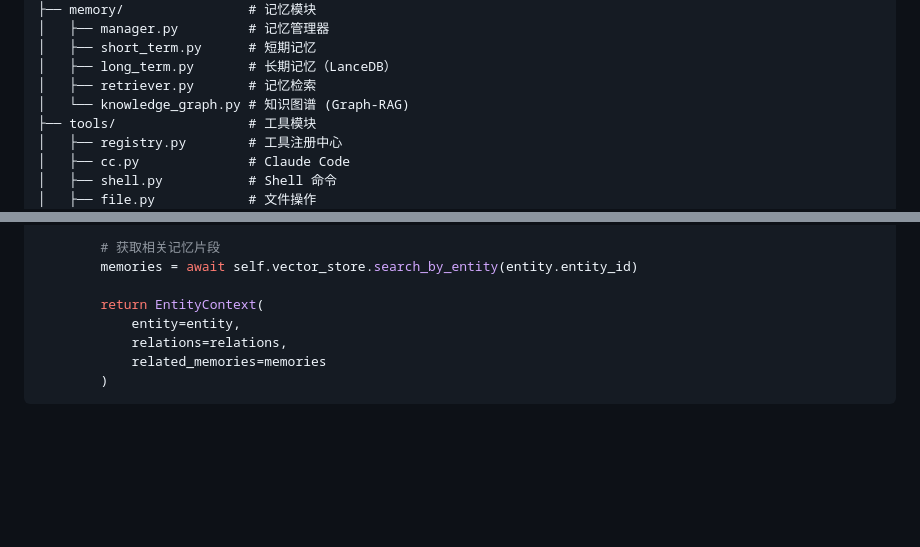
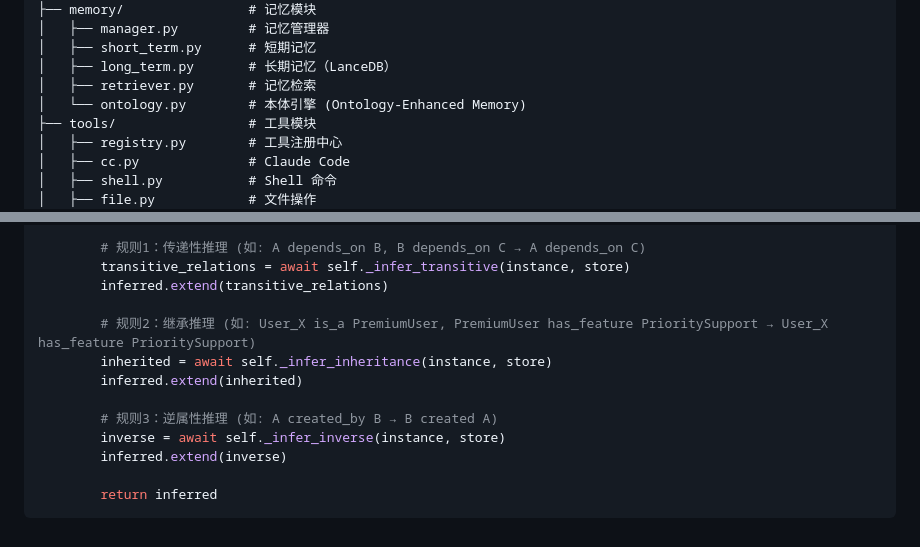
Before and after one commit to 854875058/Symbio, a Markdown page: docs/modules.md, 2 parts joined by grey strips. Rendered like a GitHub page; blank space fills up the shorter version.

Commit message:
replace Knowledge Graph with Ontology-Enhanced Memory

````diff
--- a/docs/modules.md
+++ b/docs/modules.md
@@ -26,7 +26,7 @@ symbio/
 │   ├── short_term.py      # 短期记忆
 │   ├── long_term.py       # 长期记忆（LanceDB）
 │   ├── retriever.py       # 记忆检索
-│   └── knowledge_graph.py # 知识图谱 (Graph-RAG)
+│   └── ontology.py        # 本体引擎 (Ontology-Enhanced Memory)
 ├── tools/                 # 工具模块
 │   ├── registry.py        # 工具注册中心
 │   ├── cc.py              # Claude Code
@@ -810,10 +830,15 @@ class KnowledgeGraphEngine:
 
-        # 获取相关记忆片段
-        memories = await self.vector_store.search_by_entity(entity.entity_id)
+        # 规则1：传递性推理 (如: A depends_on B, B depends_on C → A depends_on C)
+        transitive_relations = await self._infer_transitive(instance, store)
+        inferred.extend(transitive_relations)
 
-        return EntityContext(
-            entity=entity,
-            relations=relations,
-            related_memories=memories
-        )
+        # 规则2：继承推理 (如: User_X is_a PremiumUser, PremiumUser has_feature PrioritySupport → User_X has_feature PrioritySupport)
+        inherited = await self._infer_inheritance(instance, store)
+        inferred.extend(inherited)
+
+        # 规则3：逆属性推理 (如: A created_by B → B created A)
+        inverse = await self._infer_inverse(instance, store)
+        inferred.extend(inverse)
+
+        return inferred
 ```
````
Also changed, not shown: other parts of docs/modules.md (+69 -49 lines), docs/features.md (+6 -5 lines).
